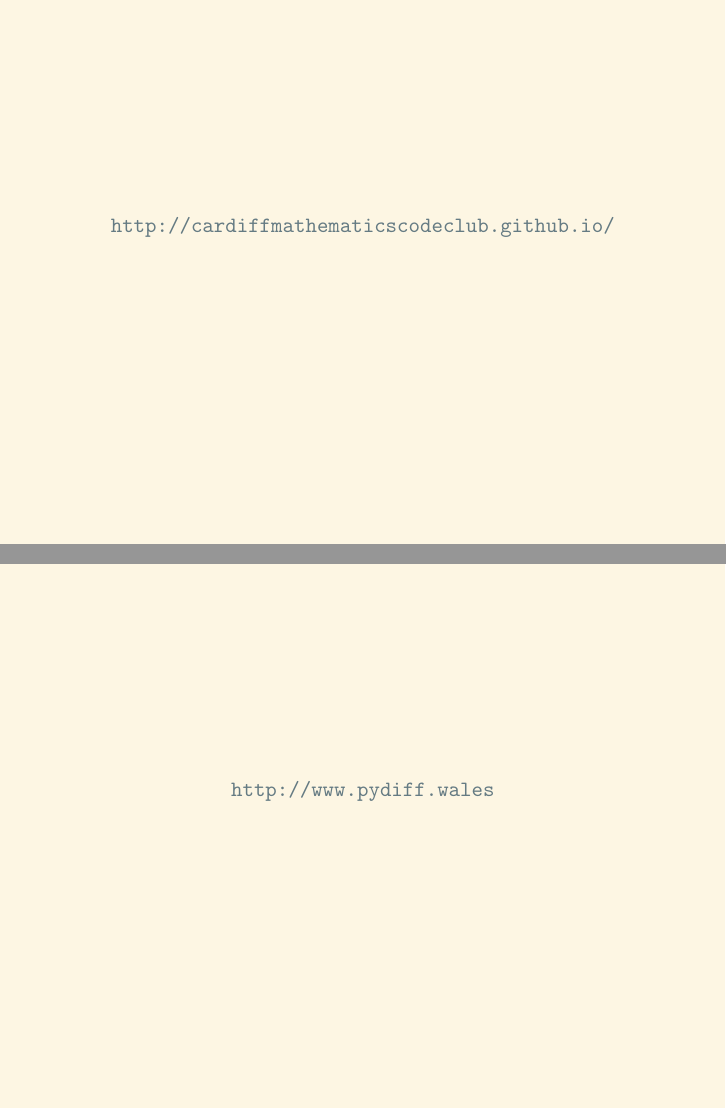
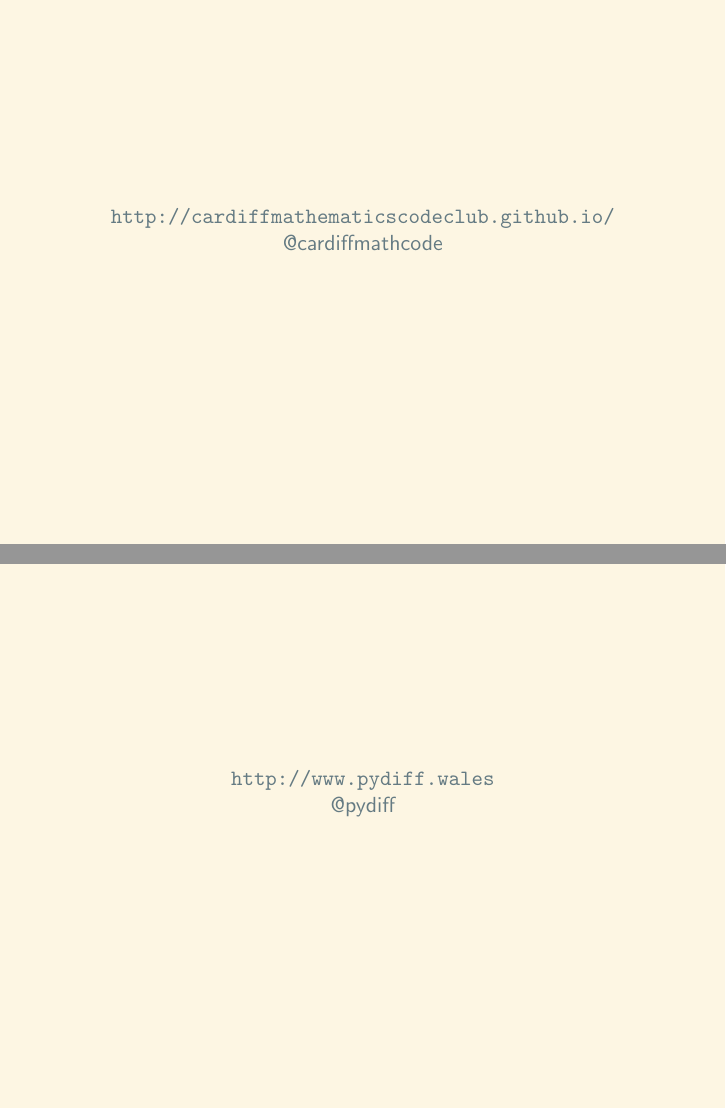
Before and after one commit to drvinceknight/cfm, LaTeX slides (docs/assets/slides/intro/main.tex): pages 36 and 37 of 37, joined at a grey line. Compiled offline with pdfLaTeX.

Commit message:
Add twitter handles for cc and pydiff.

```diff
--- a/docs/assets/slides/intro/main.tex
+++ b/docs/assets/slides/intro/main.tex
@@ -297,12 +297,16 @@ sympy.integrate(x ** 3, x)
 \frame{
     \begin{center}
         \url{http://cardiffmathematicscodeclub.github.io/}
+
+        \href{https://twitter.com/cardiffmathcode}{@cardiffmathcode}
     \end{center}
 }
 
 \frame{
     \begin{center}
         \url{http://www.pydiff.wales}
+
+        \href{https://twitter.com/pydiff}{@pydiff}
     \end{center}
 }
 
```
Also changed, not shown: docs/assets/slides/intro/main.pdf.
